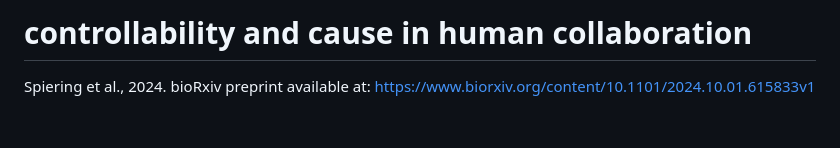
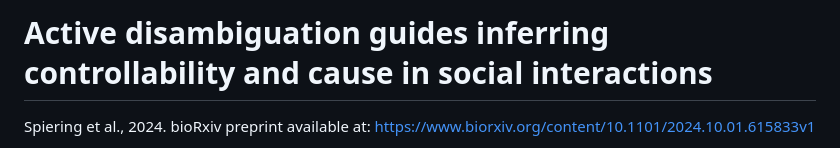
Before and after one commit to lisaspiering/cause-controllability, a Markdown page: README.md, the part around the change. Drawn GitHub-style; blank space fills up the shorter version.

```diff
--- a/README.md
+++ b/README.md
@@ -1,4 +1,4 @@
-# controllability and cause in human collaboration
+# Active disambiguation guides inferring controllability and cause in social interactions
 
 Spiering et al., 2024.
 bioRxiv preprint available at: https://www.biorxiv.org/content/10.1101/2024.10.01.615833v1
```
